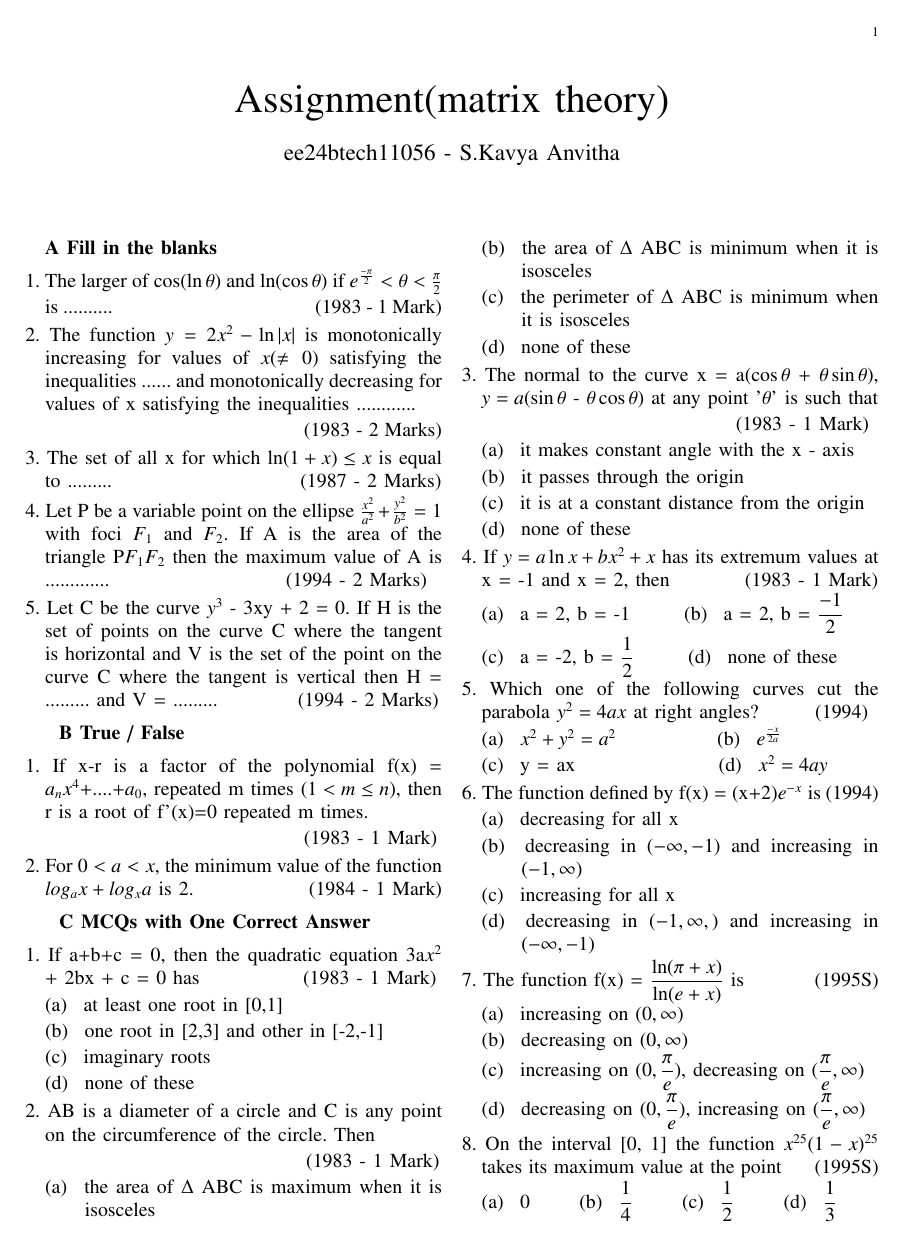
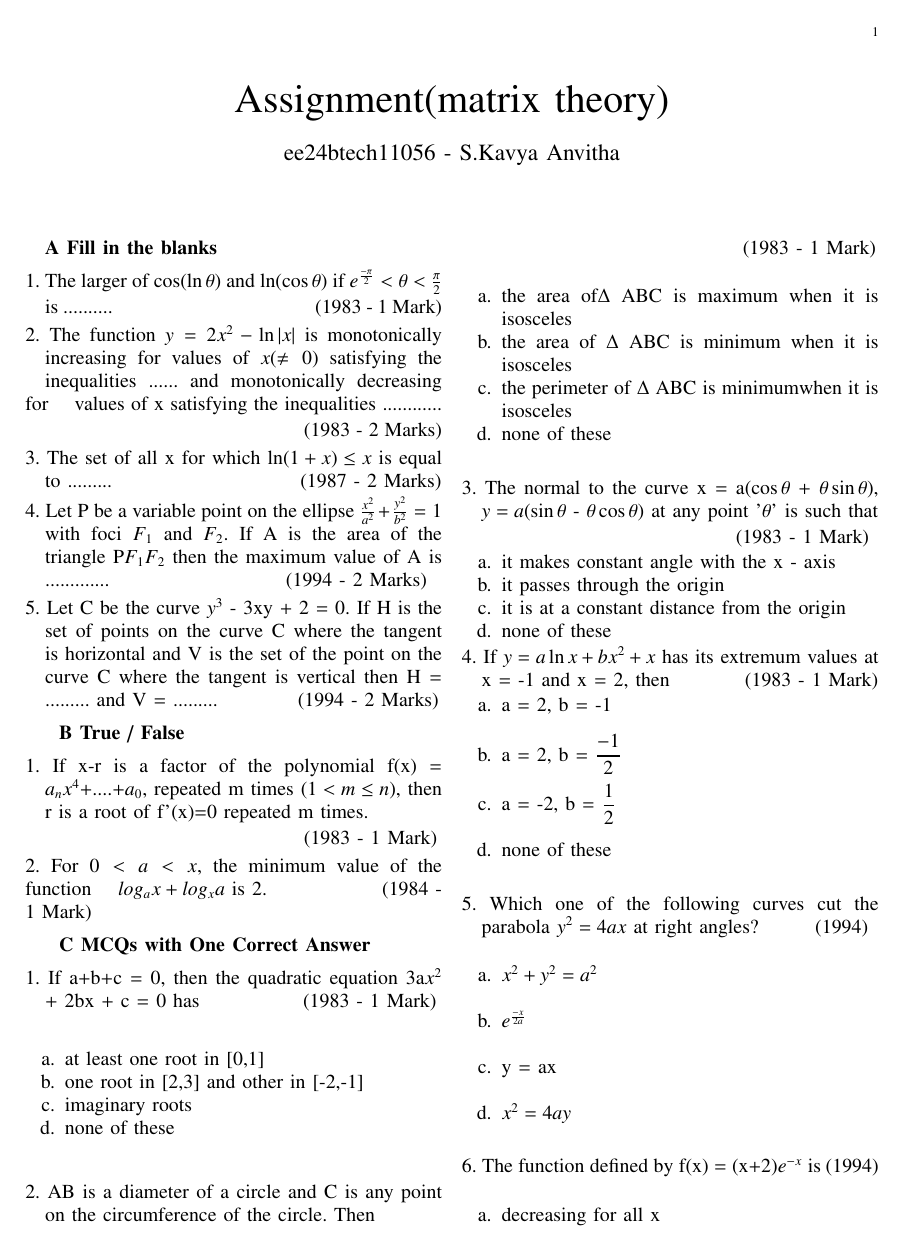
Before and after one commit to ee24btech11056/EE1030, a LaTeX problem sheet (Assignment1/main.tex): the whole page before the commit and page 1 of 2 after it. Compiled offline with pdfLaTeX.

Commit message:
main.tex

```diff
--- a/Assignment1/main.tex
+++ b/Assignment1/main.tex
@@ -26,6 +26,7 @@
 \usepackage{longtable}
 \usepackage{calc}
 \usepackage{multirow}
+\usepackage{multicol}
 \usepackage{hhline}
 \usepackage{ifthen}
 \usepackage{lscape}
@@ -56,23 +57,77 @@
 \author{ee24btech11056 - S.Kavya Anvitha}
 \maketitle
 \textbf{A Fill in the blanks}\\[6pt]
-1.  The larger of $\cos (\ln \theta)$ and  $\ln (\cos \theta)$ if $e^{\frac{-\pi}{2}}< \theta< \frac{\pi}{2}$\\[2pt]
+1.  The larger of $\cos (\ln \theta)$ and  $\ln (\cos \theta)$ if
+$e^{\frac{-\pi}{2}}< \theta< \frac{\pi}{2}$\\[2pt]
 \indent is ..........\hspace{4.3cm}(1983 - 1 Mark)\\[3pt]
- 2.  The function $y=2x^{2}-\ln |x|$ is monotonically \indent increasing for values of $x(\neq0)$ satisfying the \indent inequalities ...... and monotonically decreasing for \indent values of x satisfying the inequalities ............\\[2pt]\indent\hspace{5.5cm}(1983 - 2 Marks)\\[3pt]
-3.  The set of all x for which $\ln (1+x) \leq x$ is equal \indent to .........\hspace{4cm}(1987 - 2 Marks)\\[3pt]
-4.  Let P be a variable point on the ellipse $\frac{x^2}{a^2}+\frac{y^2}{b^2} = 1$ \indent with foci $F_1$ and $F_2$. If A is the area of the \indent triangle P$F_1$$F_2$ then the maximum value of A is \hspace{5cm}\indent............. \hspace{3.6cm}(1994 - 2 Marks)\\[3pt]
-5.  Let C be the curve $y^3$ - 3xy + 2 = 0. If H is the \indent set of points on the curve C where the tangent \indent is horizontal and V is the set of the point on the \indent curve C where the tangent is vertical then H = \indent ......... and V = .........\hspace{1.7cm}(1994 - 2 Marks)\\[6pt]
+ 2.  The function $y=2x^{2}-\ln \abs x$ is monotonically \indent increasing
+ for values of $x(\neq0)$ satisfying the \indent inequalities ...... and
+ monotonically decreasing for \indent values of x satisfying the inequalities
+ ............\\[2pt]\indent\hspace{5.5cm}(1983 - 2 Marks)\\[3pt]
+3.  The set of all x for which $\ln (1+x) \leq x$ is equal \indent
+to .........\hspace{4cm}(1987 - 2 Marks)\\[3pt]
+4.  Let P be a variable point on the ellipse $\frac{x^2}{a^2}+\frac{y^2}{b^2} = 1$
+\indent with foci $F_1$ and $F_2$. If A is the area of the \indent triangle
+P$F_1$$F_2$ then the maximum value of A is \hspace{5cm}\indent.............
+\hspace{3.6cm}(1994 - 2 Marks)\\[3pt]
+5.  Let C be the curve $y^3$ - 3xy + 2 = 0. If H is the \indent set of
+points on the curve C where the tangent \indent is horizontal and V is
+the set of the point on the \indent curve C where the tangent is vertical
+then H = \indent ......... and V = .........\hspace{1.7cm}(1994 - 2 Marks)\\[6pt]
 \indent\hspace{0.3cm}\textbf{B True / False}\\[6pt]
-1. If x-r is a factor of the polynomial f(x) = \indent $a_n$$x^4$+....+$a_0$, repeated m times $(1< m\leq n)$, then \indent r is a root of f'(x)=0 repeated m times.\\[2pt]
+1. If x-r is a factor of the polynomial f(x) = \indent $a_n$$x^4$+....+$a_0$,
+repeated m times $(1< m\leq n)$, then \indent r is a root of f'(x)=0
+repeated m times.\\[2pt]
 \indent \hspace{5.5cm}(1983 - 1 Mark)\\[3pt]
-2.  For $0 < a < x$, the minimum value of the function \indent $log_a x + log_x a$ is 2. \hspace{2.3cm}(1984 - 1 Mark)\\[6pt]
+2.  For $0 < a < x$, the minimum value of the function \indent
+$log_a x + log_x a$ is 2. \hspace{2.3cm}(1984 - 1 Mark)\\[6pt]
 \indent\hspace{0.3cm}\textbf{C MCQs with One Correct Answer}\\[6pt]
-1.  If a+b+c = 0, then the quadratic equation 3a$x^2$ \indent + 2bx + c = 0 has\hspace{2.2cm}(1983 - 1 Mark)\\[2pt]\indent (a)\hspace{0.2cm} at least one root in [0,1]\\[2pt]\indent (b)\hspace{0.2cm} one root in [2,3] and other in [-2,-1]\\[2pt]\indent (c)\hspace{0.2cm} imaginary roots\\[2pt]\indent (d)\hspace{0.2cm} none of these\\[3pt]
-2.  AB is a diameter of a circle and C is any point \indent on the circumference of the circle. Then\\[2pt]\indent\hspace{5.4cm} (1983 - 1 Mark)\\[2pt]\indent (a)\hspace{0.2cm} the area of $\Delta$ ABC is maximum when it is \indent \indent \indent isosceles\\[2pt]\indent (b)\hspace{0.2cm} the area of $\Delta$ ABC is minimum when it is \indent \indent \indent isosceles\\[2pt]\indent (c)\hspace{0.2cm} the perimeter of $\Delta$ ABC is minimum when \indent \indent \indent it is isosceles\\[2pt]\indent (d)\hspace{0.2cm} none of these\\[3pt]
-3.  The normal to the curve x = a($\cos \theta$ + $\theta\sin \theta$), \indent $y = a(\sin \theta$ - $\theta\cos \theta$) at any point '$\theta$' is such that\\[2pt]\indent\hspace{5.4cm}(1983 - 1 Mark)\\[2pt]\indent (a)\hspace{0.2cm} it makes  constant angle with the x - axis\\[2pt]\indent (b)\hspace{0,2cm} it passes through the origin\\[2pt]\indent (c)\hspace{0.2cm} it is at a constant distance from the origin\\[2pt]\indent (d)\hspace{0.2cm} none of these\\[3pt]
-4.  If $y=a\ln x + bx^2 +x$ has its extremum values at \indent x = -1 and x = 2, then\hspace{1.6cm}(1983 - 1 Mark)\\[2pt]\indent (a)\hspace{0.2cm} a = 2, b = -1\hspace{1cm} (b)\hspace{0.2cm} a = 2, b = $\displaystyle\frac{-1}{2}$\\[2pt]\indent (c)\hspace{0.2cm} a = -2, b = $\displaystyle\frac{1}{2}$\hspace{1cm} (d)\hspace{0.2cm} none of these\\[3pt]
-5. Which one of the following curves cut the \indent  parabola $y^2 = 4ax$ at right angles?\hspace{1.2cm}(1994)\\[2pt]\indent (a)\hspace{0.2cm} $x^2 + y^2 = a^2$\hspace{2cm} (b)\hspace{0.2cm} $e^{\frac{-x}{2a}}$\\[2pt]\indent (c)\hspace{0.2cm} y = ax\hspace{2.9cm} (d)\hspace{0.2cm} $x^2 = 4ay$\\[3pt]
-6.  The function defined by f(x) = (x+2)$e^{-x}$ is\hspace{0.1cm}(1994)\\[2pt]\indent (a)\hspace{0.2cm} decreasing for all x\\[2pt]\indent (b)\hspace{0.2cm} decreasing in $(-\infty, -1)$ and increasing in \indent \indent \indent $(-1, \infty)$\\[2pt]\indent (c)\hspace{0.2cm} increasing for all x\\[2pt]\indent (d)\hspace{0.2cm} decreasing in $(-1, \infty,)$ and increasing in \indent \indent \indent $(-\infty, -1)$\\[3pt]
-7.  The function f(x) = $\displaystyle\frac{\ln (\pi + x)}{\ln (e + x)}$ is\hspace{1.5cm}(1995S)\\[2pt]\indent (a)\hspace{0.2cm} increasing on $(0, \infty)$\\[2pt]\indent (b)\hspace{0.2cm} decreasing on $(0, \infty)$\\[2pt]\indent (c)\hspace{0.2cm} increasing on $(0, \displaystyle\frac{\pi}{e})$, decreasing on $(\displaystyle\frac{\pi}{e}, \infty)$\\[2pt]\indent (d)\hspace{0.2cm} decreasing on $(0, \displaystyle\frac{\pi}{e})$, increasing on $(\displaystyle\frac{\pi}{e}, \infty)$\\[3pt]
-8.  On the interval [0, 1] the function $x^{25}(1-x)^{25}$ \indent takes its maximum value at the point\hspace{0.7cm}(1995S)\\[2pt]\indent (a)\hspace{0.2cm} 0\hspace{0.9cm} (b)\hspace{0.2cm} $\displaystyle\frac{1}{4}$\hspace{0.9cm} (c)\hspace{0.2cm} $\displaystyle\frac{1}{2}$\hspace{0.9cm} (d)\hspace{0.2cm} $\displaystyle\frac{1}{3}$
-
+1.  If a+b+c = 0, then the quadratic equation 3a$x^2$ \indent + 2bx + c = 0
+has\hspace{2.2cm}(1983 - 1 Mark)\\
+\begin{enumerate}[label=\alph*.]
+	\item at least one root in [0,1]
+	\item one root in [2,3] and other in [-2,-1]
+        \item imaginary roots
+	\item none of these\\[3pt]
+\end{enumerate}
+2.  AB is a diameter of a circle and C is any point \indent on the
+circumference of the circle. Then\\[2pt]\indent\hspace{5.4cm}
+(1983 - 1 Mark)\\
+\begin{enumerate}[label=\alph*.]
+	\item the area of$\Delta$ ABC is maximum when it is isosceles
+	\item the area of $\Delta$ ABC is minimum when it is isosceles
+	\item the perimeter of $\Delta$ ABC is minimumwhen it is isosceles
+	\item none of these\\[3pt]
+\end{enumerate}
+3.  The normal to the curve x = a($\cos \theta$ + $\theta\sin \theta$),
+\indent $y = a(\sin \theta$ - $\theta\cos \theta$) at any point '$\theta$'
+is such that\\[2pt]\indent\hspace{5.4cm}(1983 - 1 Mark)
+\begin{enumerate}[label=\alph*.]
+	\item it makes  constant angle with the x - axis
+	\item it passes through the origin
+	\item it is at a constant distance from the origin
+	\item none of these
+\end{enumerate}
+4.  If $y=a\ln x + bx^2 +x$ has its extremum values at \indent x = -1
+and x = 2, then\hspace{1.6cm}(1983 - 1 Mark)
+\begin{enumerate}[label=\alph*.]
+	\item a = 2, b = -1\\
+	\item a = 2, b = $\displaystyle\frac{-1}{2}$\\
+	\item a = -2, b = $\displaystyle\frac{1}{2}$\\
+	\item none of these\\[3pt]
+\end{enumerate}
+5. Which one of the following curves cut the \indent  parabola
+$y^2 = 4ax$ at right angles?\hspace{1.2cm}(1994)\\
+\begin{enumerate}[label=\alph*.]
+	\item $x^2 + y^2 = a^2$\\
+        \item $e^{\frac{-x}{2a}}$\\
+	\item y = ax\\
+	\item $x^2 = 4ay$\\[3pt]
+		\end{enumerate}
+6.  The function defined by f(x) = (x+2)$e^{-x}$
+is\hspace{0.1cm}(1994)\\
+\begin{enumerate}[label=\alph*.]
+	\item decreasing for all x
+	\item decreasing in $(-\infty, -1)$ and increasing
+in $(-1, \infty)$
+        \item increasing for all x
```
Also changed, not shown: Assignment1/main.pdf, Assignment1/main.tex (21 more changed lines), 2 other files.
